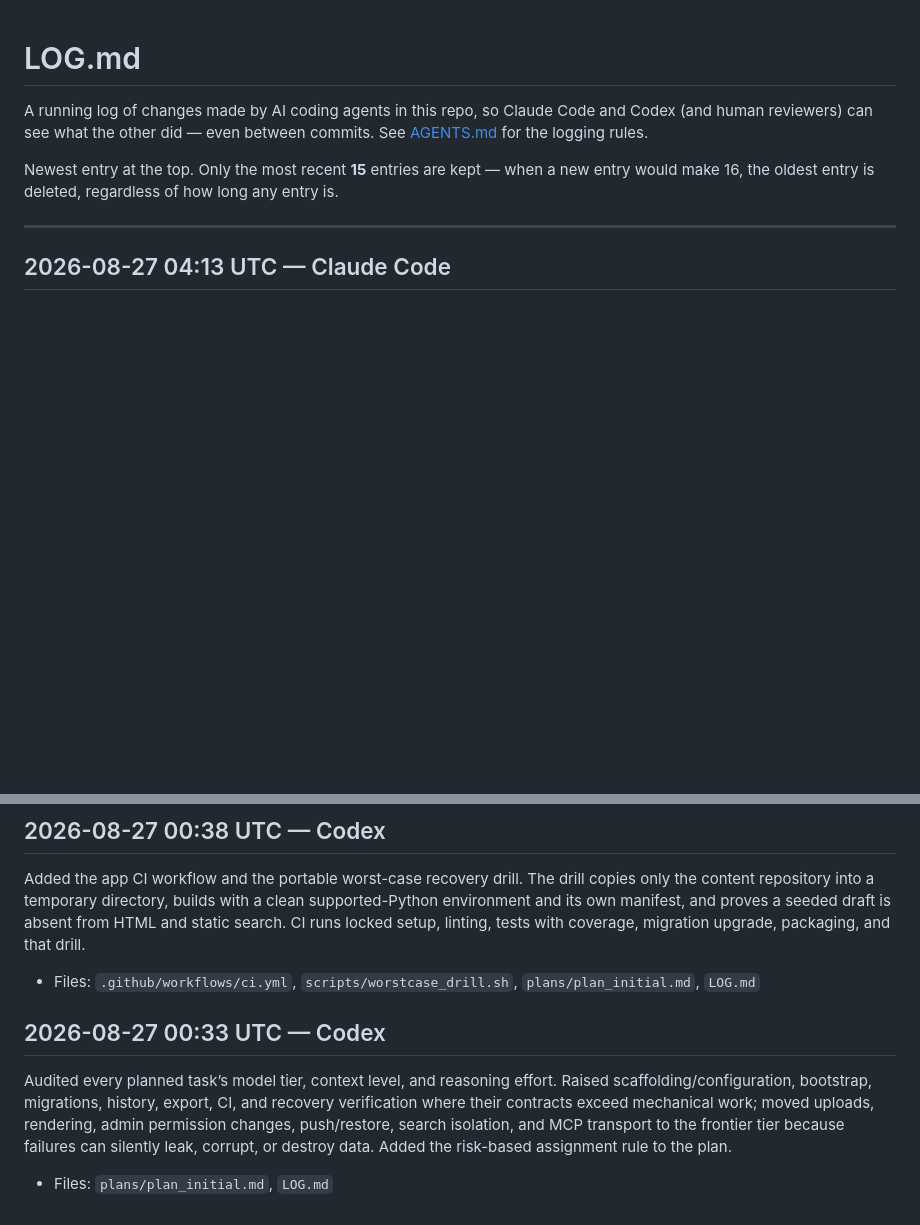
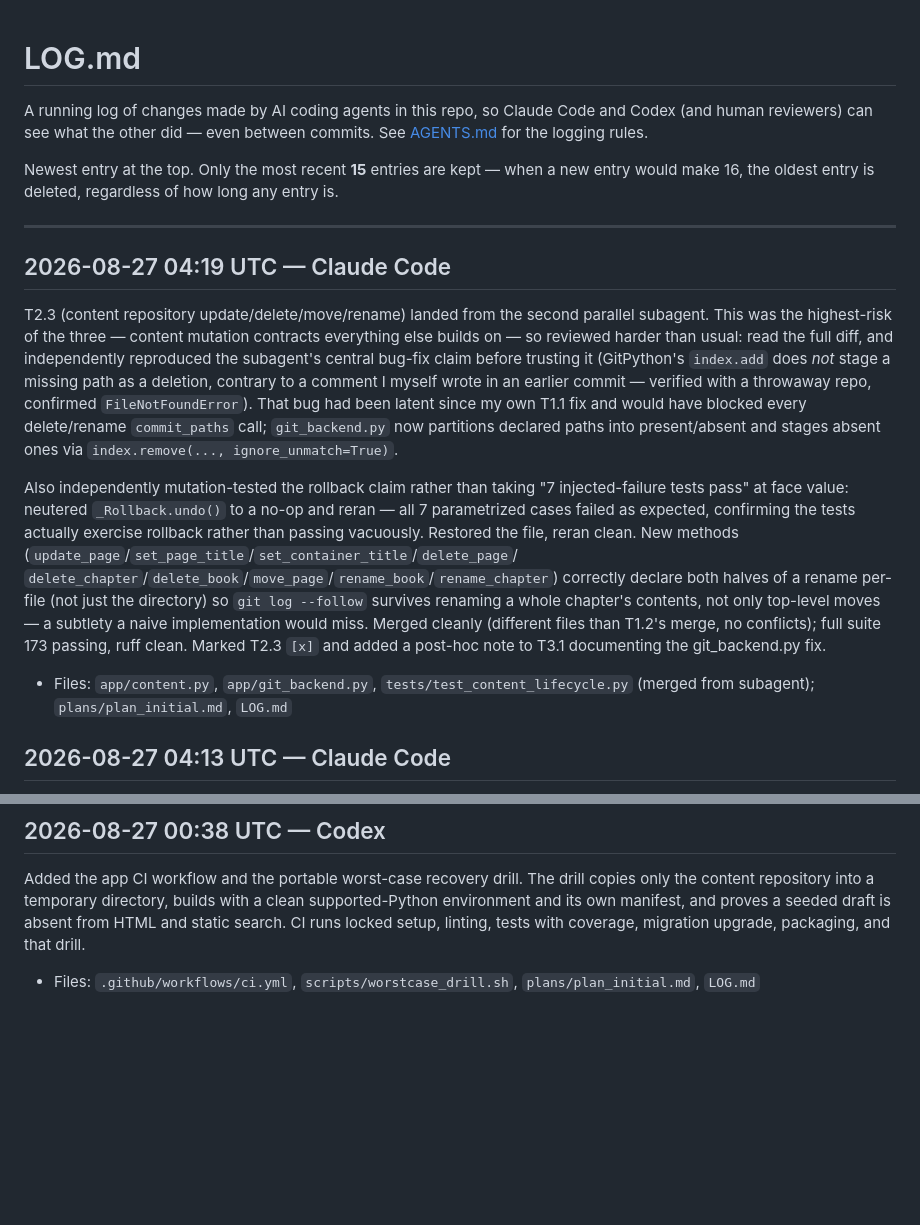
Before and after one commit to xDecisionSystems/unstacked, a Markdown page: LOG.md, 2 parts joined by grey strips. Drawn GitHub-style; blank space fills up the shorter version.

Commit message:
Mark T2.3 complete after independent review and merge
Verified the subagent's central claim (GitPython index.add does not stage
a deletion) with a throwaway repro rather than trusting it, since it
corrected a comment I wrote myself in an earlier commit. Mutation-tested
the rollback coverage by neutering _Rollback.undo() and confirming all 7
injected-failure tests fail as expected. Documented the git_backend.py fix
as a post-hoc note on T3.1 since it corrects that task's implementation.

Co-Authored-By: Claude Opus 5 <noreply@anthropic.com>

```diff
--- a/LOG.md
+++ b/LOG.md
@@ -9,6 +9,36 @@ when a new entry would make 16, the oldest entry is deleted, regardless of
 how long any entry is.
 
 ---
+
+## 2026-08-27 04:19 UTC — Claude Code
+T2.3 (content repository update/delete/move/rename) landed from the second
+parallel subagent. This was the highest-risk of the three — content
+mutation contracts everything else builds on — so reviewed harder than
+usual: read the full diff, and independently reproduced the subagent's
+central bug-fix claim before trusting it (GitPython's `index.add` does
+*not* stage a missing path as a deletion, contrary to a comment I myself
+wrote in an earlier commit — verified with a throwaway repo, confirmed
+`FileNotFoundError`). That bug had been latent since my own T1.1 fix and
+would have blocked every delete/rename `commit_paths` call; `git_backend.py`
+now partitions declared paths into present/absent and stages absent ones
+via `index.remove(..., ignore_unmatch=True)`.
+
+Also independently mutation-tested the rollback claim rather than taking
+"7 injected-failure tests pass" at face value: neutered `_Rollback.undo()`
+to a no-op and reran — all 7 parametrized cases failed as expected,
+confirming the tests actually exercise rollback rather than passing
+vacuously. Restored the file, reran clean. New methods
+(`update_page`/`set_page_title`/`set_container_title`/`delete_page`/
+`delete_chapter`/`delete_book`/`move_page`/`rename_book`/`rename_chapter`)
+correctly declare both halves of a rename per-file (not just the directory)
+so `git log --follow` survives renaming a whole chapter's contents, not
+only top-level moves — a subtlety a naive implementation would miss.
+Merged cleanly (different files than T1.2's merge, no conflicts); full
+suite 173 passing, ruff clean. Marked T2.3 `[x]` and added a post-hoc note
+to T3.1 documenting the git_backend.py fix.
+- Files: `app/content.py`, `app/git_backend.py`,
+  `tests/test_content_lifecycle.py` (merged from subagent);
+  `plans/plan_initial.md`, `LOG.md`
 
 ## 2026-08-27 04:13 UTC — Claude Code
 Dispatched three parallel subagents (isolated git worktrees, opus tier) to
@@ -192,12 +222,3 @@ seeded draft is absent from HTML and static search. CI runs locked setup,
 linting, tests with coverage, migration upgrade, packaging, and that drill.
 - Files: `.github/workflows/ci.yml`, `scripts/worstcase_drill.sh`,
   `plans/plan_initial.md`, `LOG.md`
-
-## 2026-08-27 00:33 UTC — Codex
-Audited every planned task’s model tier, context level, and reasoning effort.
-Raised scaffolding/configuration, bootstrap, migrations, history, export, CI,
-and recovery verification where their contracts exceed mechanical work; moved
-uploads, rendering, admin permission changes, push/restore, search isolation,
-and MCP transport to the frontier tier because failures can silently leak,
-corrupt, or destroy data. Added the risk-based assignment rule to the plan.
-- Files: `plans/plan_initial.md`, `LOG.md`
```
Also changed, not shown: plans/plan_initial.md (+3 -2 lines).
